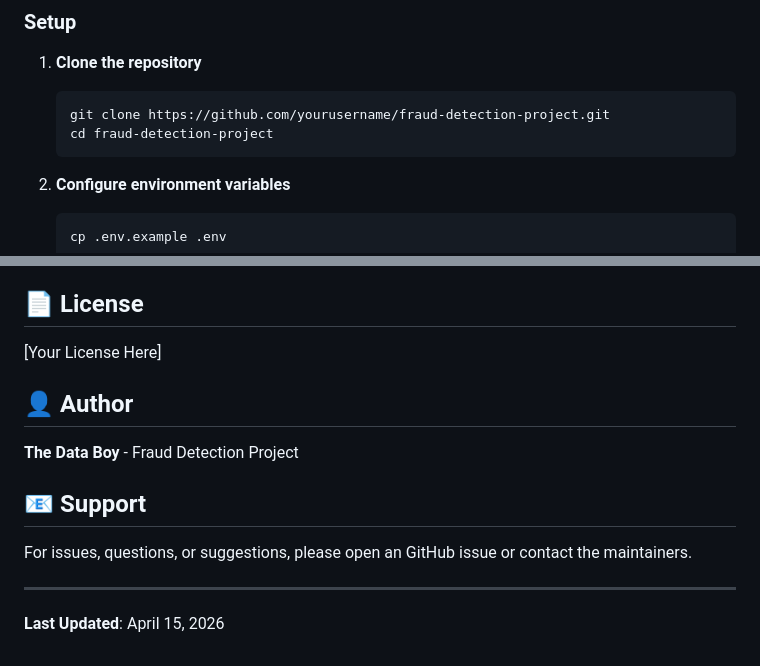
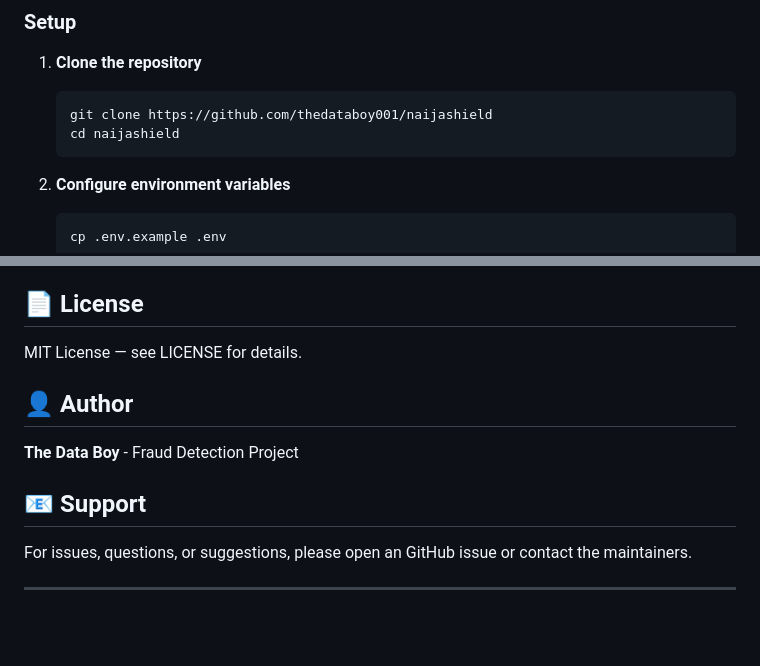
Before and after one commit to thedataboy001/naijashield, a Markdown page: README.md, 2 parts joined by grey strips. Drawn GitHub-style; blank space fills up the shorter version.

Commit message:
fix: update to README.md file

````diff
--- a/README.md
+++ b/README.md
@@ -34,8 +34,8 @@ NaijaShield is an end-to-end fraud detection system designed to:
 
 1. **Clone the repository**
    ```bash
-   git clone https://github.com/yourusername/fraud-detection-project.git
-   cd fraud-detection-project
+   git clone https://github.com/thedataboy001/naijashield
+   cd naijashield
    ```
 
 2. **Configure environment variables**
@@ -239,7 +239,7 @@ Track these metrics in Grafana:
 
 ## 📄 License
 
-[Your License Here]
+MIT License — see LICENSE for details.
 
 ## 👤 Author
 
@@ -250,5 +250,3 @@ Track these metrics in Grafana:
 For issues, questions, or suggestions, please open an GitHub issue or contact the maintainers.
 
 ---
-
-**Last Updated**: April 15, 2026
````
